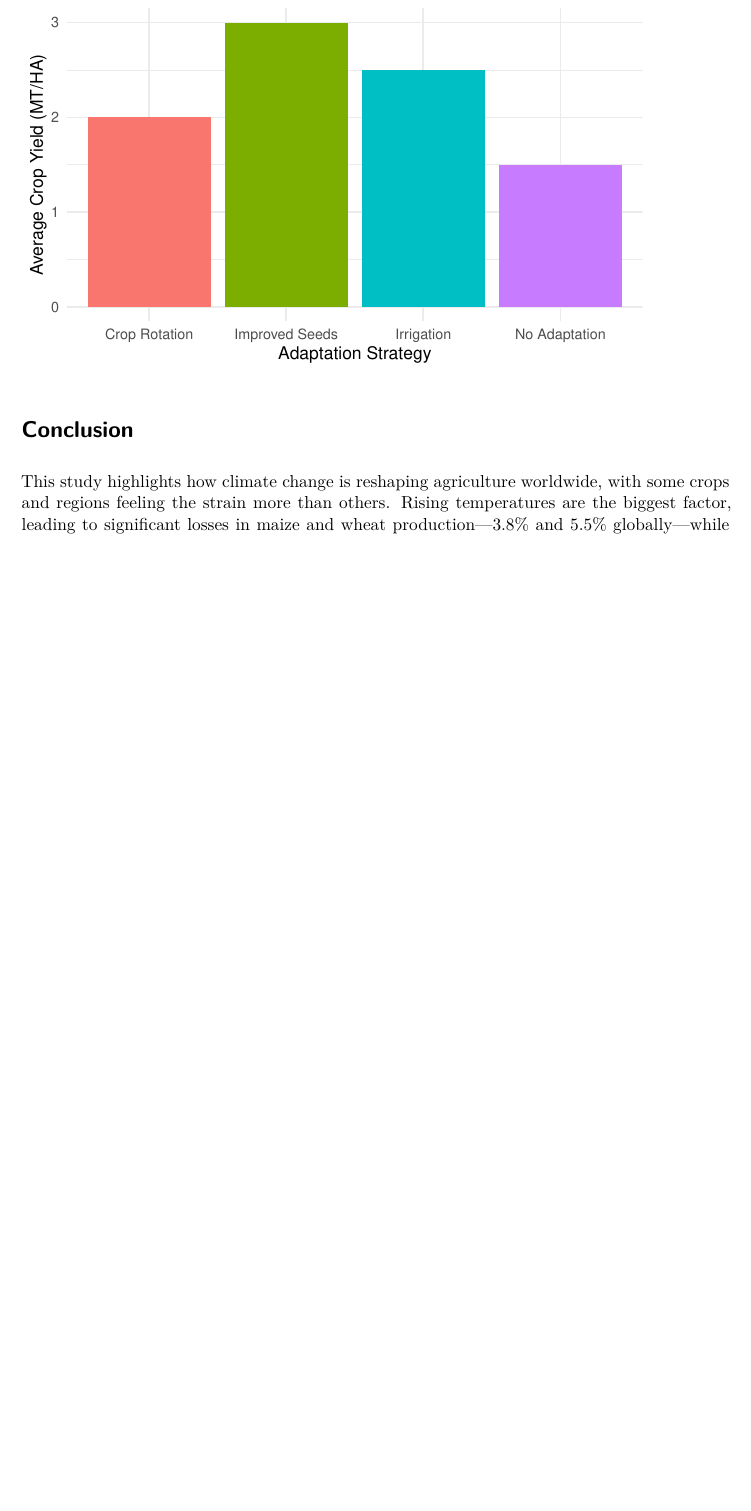
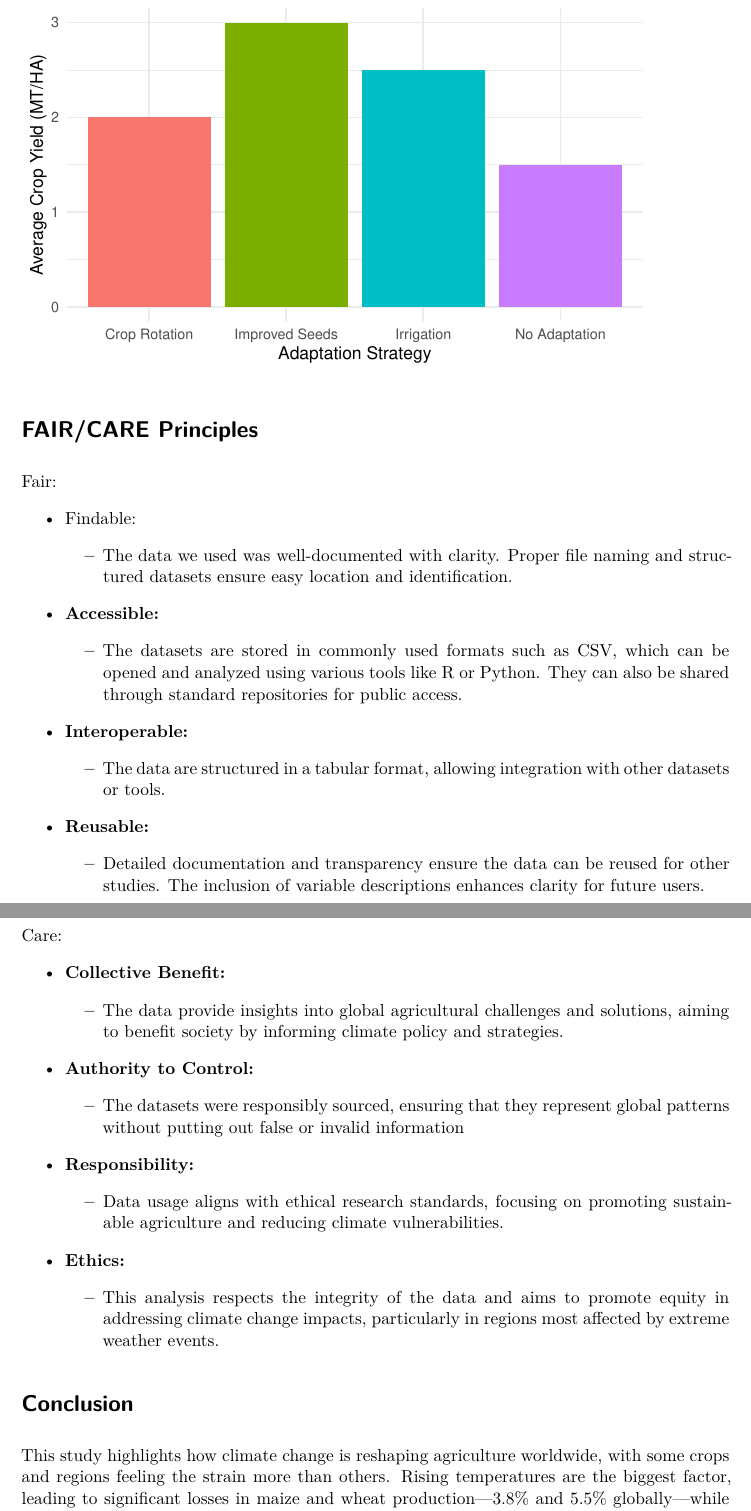
Before and after one commit to Stat184-Fall2024/Sec1_FP_Qasim_Sara, a Quarto document (climate_agriculture.qmd): part of page 11 of 15 before the commit and two parts of pages 11 and 12 of 16 after it, the two joined at a grey line, cut so that both start at the same text, the shorter picture padded with empty space. The pictures show the output file climate_agriculture.pdf that the author committed with the source.

Commit message:
Updated QMD and PDF

````diff
--- a/climate_agriculture.qmd
+++ b/climate_agriculture.qmd
@@ -253,6 +253,47 @@ ggplot(mitigation_data, aes(x = Strategy, y = Avg_Yield, fill = Strategy)) +
 
 ```
 
+# FAIR/CARE Principles
+
+Fair:
+
+-   Findable:
+
+    -   The data we used was well-documented with clarity. Proper file naming and structured datasets ensure easy location and identification.
+
+```{=html}
+<!-- -->
+```
+-   **Accessible:**
+
+    -   The datasets are stored in commonly used formats such as CSV, which can be opened and analyzed using various tools like R or Python. They can also be shared through standard repositories for public access.
+
+-   **Interoperable:**
+
+    -   The data are structured in a tabular format, allowing integration with other datasets or tools.
+
+-   **Reusable:**
+
+    -   Detailed documentation and transparency ensure the data can be reused for other studies. The inclusion of variable descriptions enhances clarity for future users.
+
+Care:
+
+-   **Collective Benefit:**
+
+    -   The data provide insights into global agricultural challenges and solutions, aiming to benefit society by informing climate policy and strategies.
+
+-   **Authority to Control:**
+
+    -   The datasets were responsibly sourced, ensuring that they represent global patterns without putting out false or invalid information
+
+-   **Responsibility:**
+
+    -   Data usage aligns with ethical research standards, focusing on promoting sustainable agriculture and reducing climate vulnerabilities.
+
+-   **Ethics:**
+
+    -   This analysis respects the integrity of the data and aims to promote equity in addressing climate change impacts, particularly in regions most affected by extreme weather events.
+
 # Conclusion
 
 This study highlights how climate change is reshaping agriculture worldwide, with some crops and regions feeling the strain more than others. Rising temperatures are the biggest factor, leading to significant losses in maize and wheat production—3.8% and 5.5% globally—while rice and soybeans showed slight gains thanks to rising CO2 levels. Extreme weather events, like droughts and floods, are hitting farmers hard, causing major economic losses, especially in areas with lower crop yields. While gradual changes like temperature shifts are easier to measure, extreme events can have sudden, devastating effects. On the bright side, strategies like crop rotation, better seeds, and irrigation could help farmers adapt and boost productivity. These findings show the importance of investing in smarter, region-specific solutions to support farmers and protect global food supplies as the planet warms.
````
Also changed, not shown: climate_agriculture.pdf.
